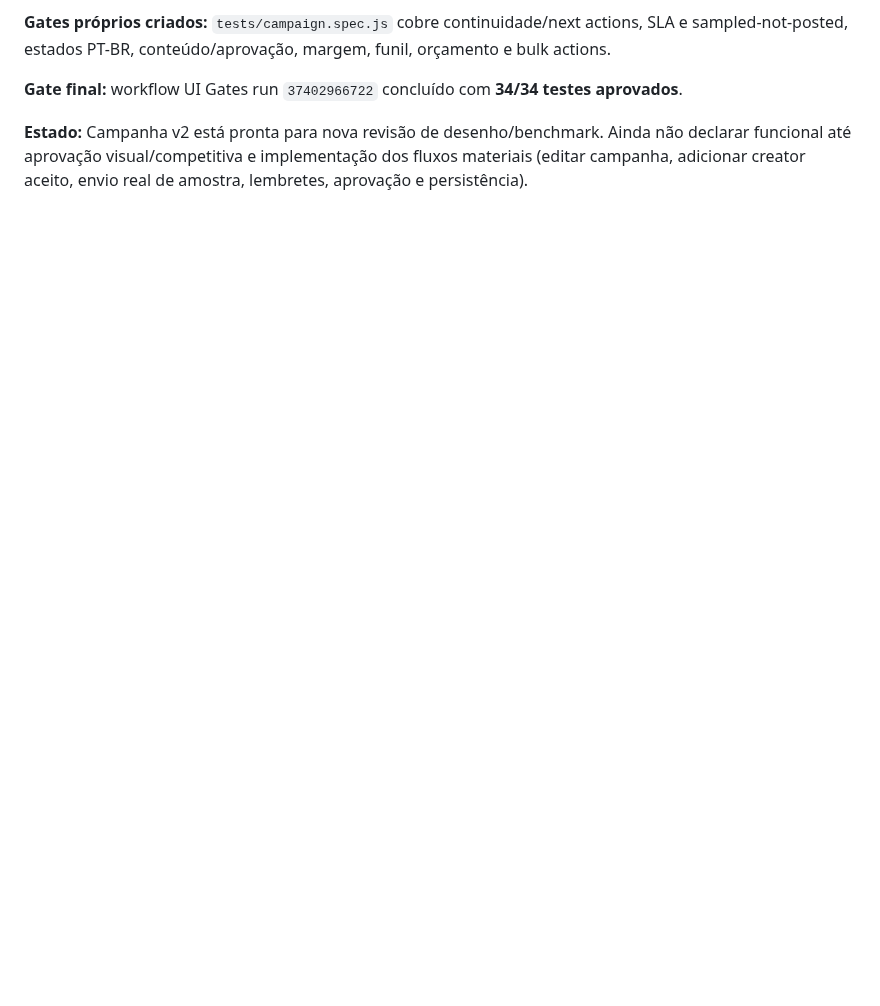
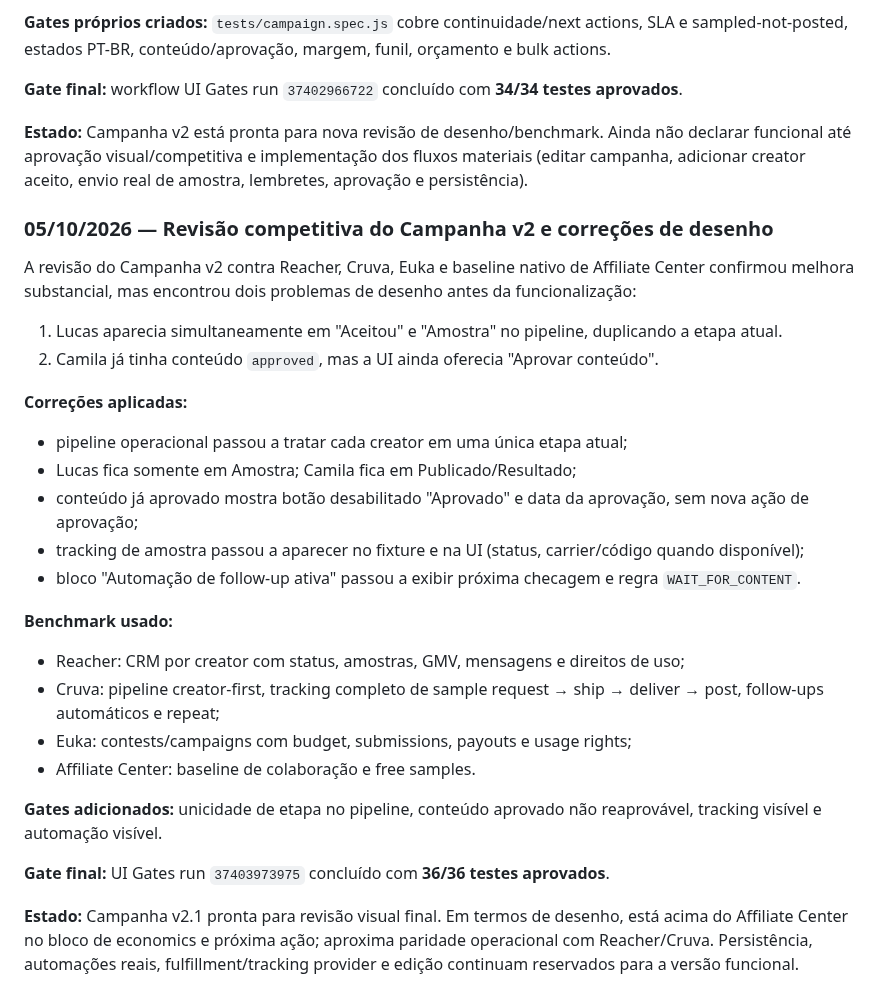
Before and after one commit to dbdanielbaracho/COMMERCE-OS, a Markdown page: MEMORIA_CREATOR_COMMERCE_OS.md, the part around the change. Rendered like a GitHub page; blank space fills up the shorter version.

Commit message:
docs: record Campaign v2 competitive review and fixes

```diff
--- a/MEMORIA_CREATOR_COMMERCE_OS.md
+++ b/MEMORIA_CREATOR_COMMERCE_OS.md
@@ -1048,3 +1048,28 @@ A revisão visual/competitiva do v1 confirmou estrutura correta, mas identificou
 **Gate final:** workflow UI Gates run `37402966722` concluído com **34/34 testes aprovados**.
 
 **Estado:** Campanha v2 está pronta para nova revisão de desenho/benchmark. Ainda não declarar funcional até aprovação visual/competitiva e implementação dos fluxos materiais (editar campanha, adicionar creator aceito, envio real de amostra, lembretes, aprovação e persistência).
+
+
+### 05/10/2026 — Revisão competitiva do Campanha v2 e correções de desenho
+A revisão do Campanha v2 contra Reacher, Cruva, Euka e baseline nativo de Affiliate Center confirmou melhora substancial, mas encontrou dois problemas de desenho antes da funcionalização:
+1. Lucas aparecia simultaneamente em "Aceitou" e "Amostra" no pipeline, duplicando a etapa atual.
+2. Camila já tinha conteúdo `approved`, mas a UI ainda oferecia "Aprovar conteúdo".
+
+**Correções aplicadas:**
+- pipeline operacional passou a tratar cada creator em uma única etapa atual;
+- Lucas fica somente em Amostra; Camila fica em Publicado/Resultado;
+- conteúdo já aprovado mostra botão desabilitado "Aprovado" e data da aprovação, sem nova ação de aprovação;
+- tracking de amostra passou a aparecer no fixture e na UI (status, carrier/código quando disponível);
+- bloco "Automação de follow-up ativa" passou a exibir próxima checagem e regra `WAIT_FOR_CONTENT`.
+
+**Benchmark usado:**
+- Reacher: CRM por creator com status, amostras, GMV, mensagens e direitos de uso;
+- Cruva: pipeline creator-first, tracking completo de sample request → ship → deliver → post, follow-ups automáticos e repeat;
+- Euka: contests/campaigns com budget, submissions, payouts e usage rights;
+- Affiliate Center: baseline de colaboração e free samples.
+
+**Gates adicionados:** unicidade de etapa no pipeline, conteúdo aprovado não reaprovável, tracking visível e automação visível.
+
+**Gate final:** UI Gates run `37403973975` concluído com **36/36 testes aprovados**.
+
+**Estado:** Campanha v2.1 pronta para revisão visual final. Em termos de desenho, está acima do Affiliate Center no bloco de economics e próxima ação; aproxima paridade operacional com Reacher/Cruva. Persistência, automações reais, fulfillment/tracking provider e edição continuam reservados para a versão funcional.
```
